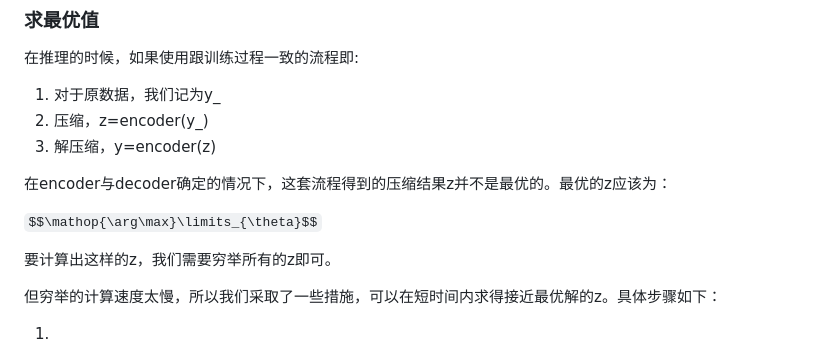
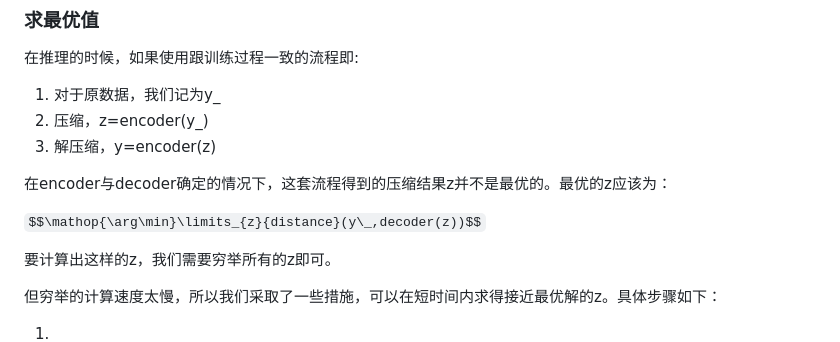
Before and after one commit to liangoy/csi_compression_oppo, a Markdown page: README.md, the part around the change. Drawn GitHub-style.

```diff
--- a/README.md
+++ b/README.md
@@ -44,7 +44,7 @@ Encoder4不需要训练，其压缩流程为，求出13*8的csi复矩阵的最
 
 在encoder与decoder确定的情况下，这套流程得到的压缩结果z并不是最优的。最优的z应该为：
 
-`$$\mathop{\arg\max}\limits_{\theta}$$`
+`$$\mathop{\arg\min}\limits_{z}{distance}(y\_,decoder(z))$$`
 
 要计算出这样的z，我们需要穷举所有的z即可。
 
```
